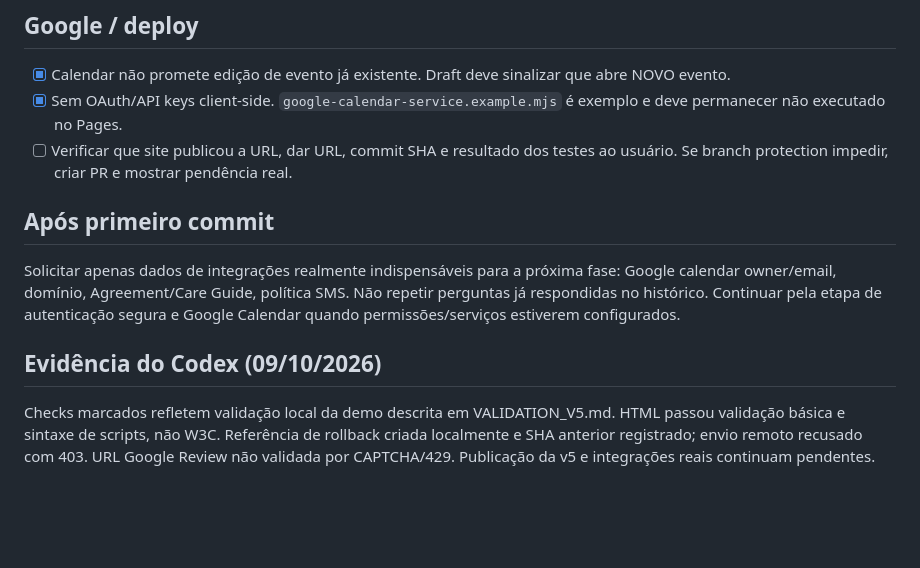
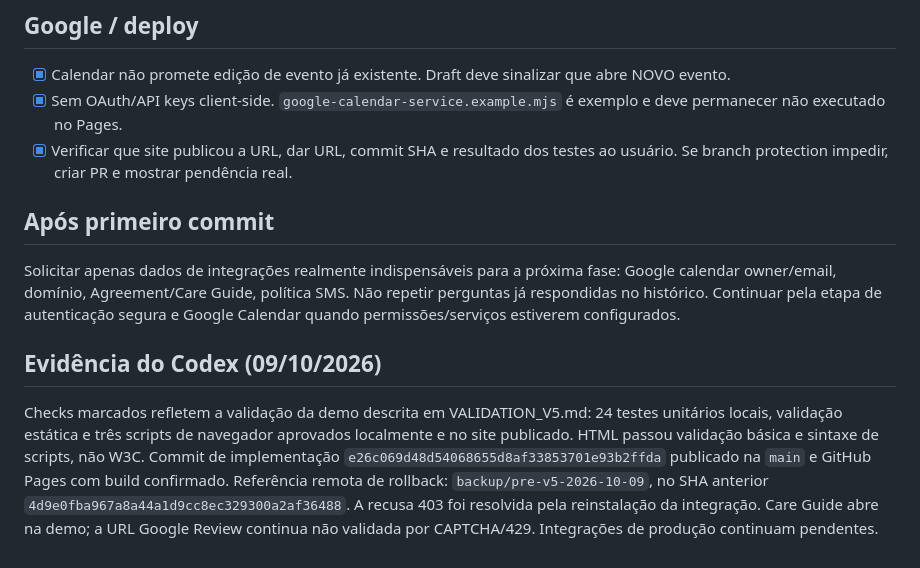
Before and after one commit to cindygatop/GeorgiaTopFloorsHub-Demo, a Markdown page: docs/QA_ACCEPTANCE.md, the part around the change. Rendered like a GitHub page; blank space fills up the shorter version.

```diff
--- a/docs/QA_ACCEPTANCE.md
+++ b/docs/QA_ACCEPTANCE.md
@@ -46,7 +46,7 @@
 
 - [x] Calendar não promete edição de evento já existente. Draft deve sinalizar que abre NOVO evento.
 - [x] Sem OAuth/API keys client-side. `google-calendar-service.example.mjs` é exemplo e deve permanecer não executado no Pages.
-- [ ] Verificar que site publicou a URL, dar URL, commit SHA e resultado dos testes ao usuário. Se branch protection impedir, criar PR e mostrar pendência real.
+- [x] Verificar que site publicou a URL, dar URL, commit SHA e resultado dos testes ao usuário. Se branch protection impedir, criar PR e mostrar pendência real.
 
 ## Após primeiro commit
 
@@ -54,4 +54,4 @@ Solicitar apenas dados de integrações realmente indispensáveis para a próxim
 
 ## Evidência do Codex (09/10/2026)
 
-Checks marcados refletem validação local da demo descrita em VALIDATION_V5.md. HTML passou validação básica e sintaxe de scripts, não W3C. Referência de rollback criada localmente e SHA anterior registrado; envio remoto recusado com 403. URL Google Review não validada por CAPTCHA/429. Publicação da v5 e integrações reais continuam pendentes.
+Checks marcados refletem a validação da demo descrita em VALIDATION_V5.md: 24 testes unitários locais, validação estática e três scripts de navegador aprovados localmente e no site publicado. HTML passou validação básica e sintaxe de scripts, não W3C. Commit de implementação `e26c069d48d54068655d8af33853701e93b2ffda` publicado na `main` e GitHub Pages com build confirmado. Referência remota de rollback: `backup/pre-v5-2026-10-09`, no SHA anterior `4d9e0fba967a8a44a1d9cc8ec329300a2af36488`. A recusa 403 foi resolvida pela reinstalação da integração. Care Guide abre na demo; a URL Google Review continua não validada por CAPTCHA/429. Integrações de produção continuam pendentes.
```
Also changed, not shown: docs/IMPLEMENTATION_STATUS.md (+4 -2 lines), docs/VALIDATION_V5.md (+16 -2 lines).
